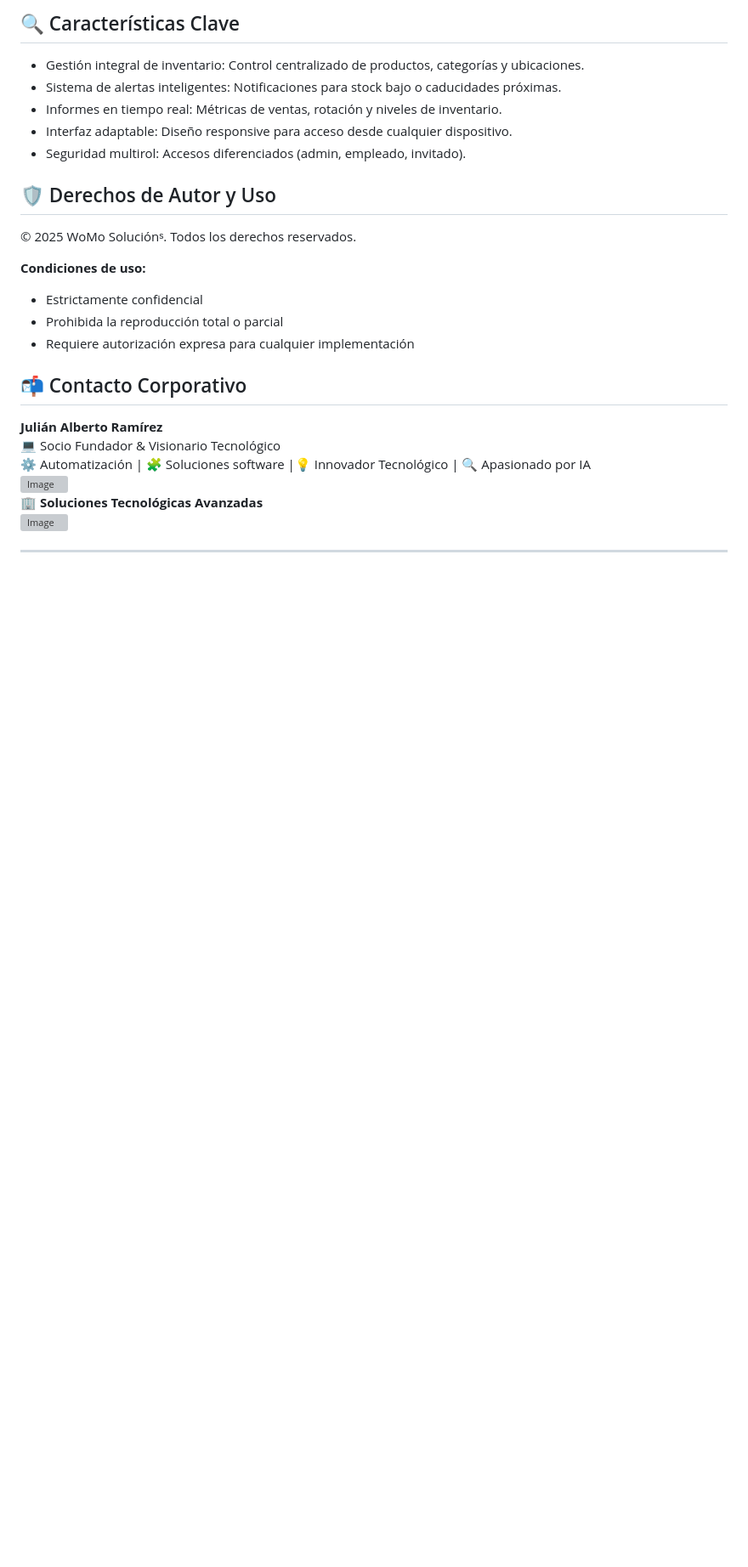
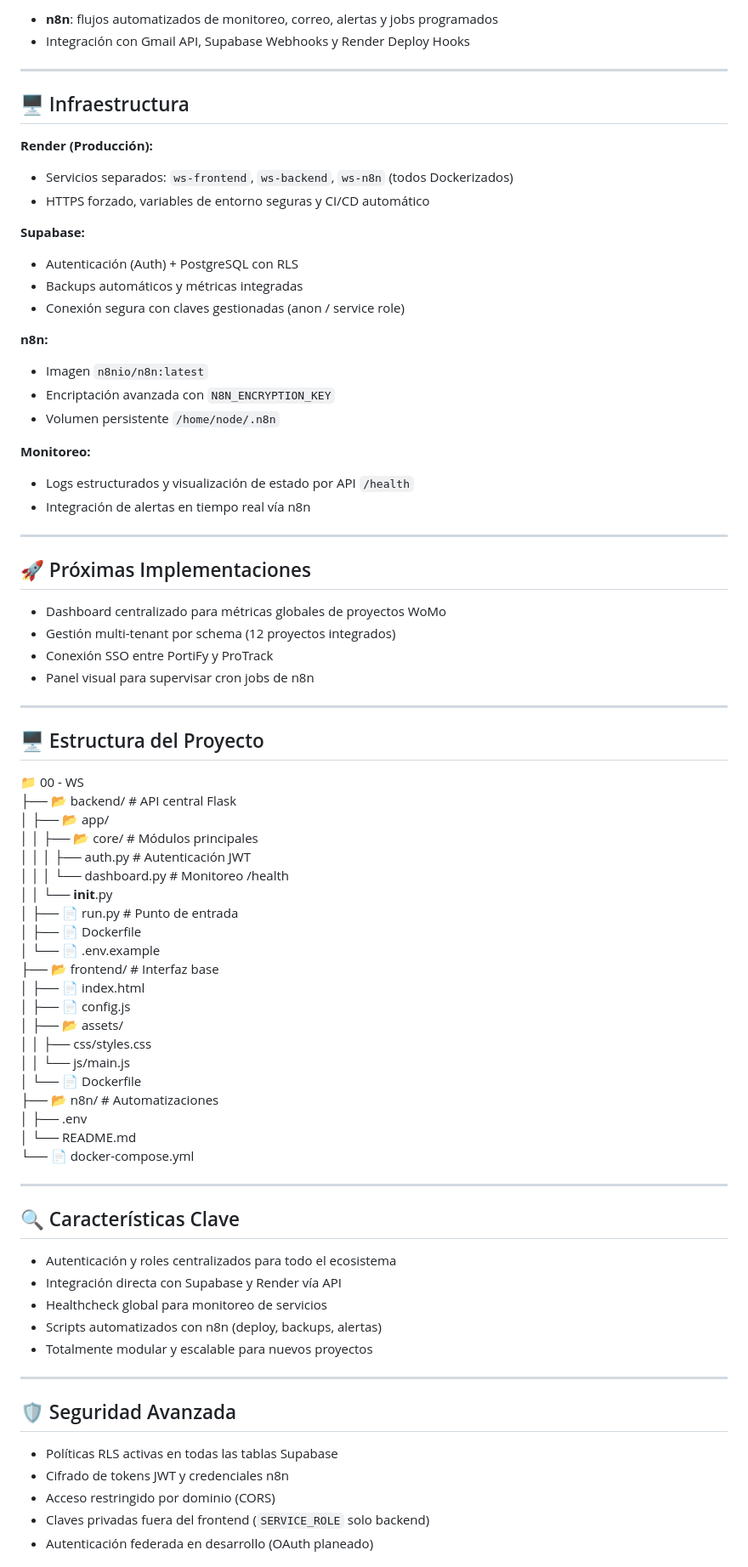
Before and after one commit to WoMo-Solucions/WS, a Markdown page: readme.md, the part around the change printed below. Shown: that part at 85% size. GitHub-like rendering; blank space fills up the shorter version; grey boxes are pictures that could not be loaded.

```diff
--- a/readme.md
+++ b/readme.md
@@ -62,27 +34,75 @@ Plataforma tecnológica central para la gestión integral de proyectos y solucio
-## 🔍 Características Clave
-- Gestión integral de inventario: Control centralizado de productos, categorías y ubicaciones.
-- Sistema de alertas inteligentes: Notificaciones para stock bajo o caducidades próximas.
-- Informes en tiempo real: Métricas de ventas, rotación y niveles de inventario.
-- Interfaz adaptable: Diseño responsive para acceso desde cualquier dispositivo.
-- Seguridad multirol: Accesos diferenciados (admin, empleado, invitado).
-
-## 🛡️ Derechos de Autor y Uso
-
-© 2025 WoMo Soluciónˢ. Todos los derechos reservados.
-
-**Condiciones de uso:**
-- Estrictamente confidencial
-- Prohibida la reproducción total o parcial
-- Requiere autorización expresa para cualquier implementación
-
-## 📬 Contacto Corporativo
-
-**Julián Alberto Ramírez**
-💻 Socio Fundador & Visionario Tecnológico
-⚙️ Automatización | 🧩 Soluciones software |💡 Innovador Tecnológico | 🔍 Apasionado por IA
-<img width="222" height="29" alt="Image" src="https://github.com/user-attachments/assets/24519130-f605-4762-a4f2-374c450f2b64" />
-🏢 **Soluciones Tecnológicas Avanzadas**
-<img width="150" height="150" alt="Image" src="https://github.com/user-attachments/assets/09c23a95-e483-452e-880f-e7c90c222014" />
+- **n8n**: flujos automatizados de monitoreo, correo, alertas y jobs programados
+- Integración con Gmail API, Supabase Webhooks y Render Deploy Hooks
 
 ---
 
+## 🖥️ Infraestructura
+**Render (Producción):**
+- Servicios separados: `ws-frontend`, `ws-backend`, `ws-n8n` (todos Dockerizados)
+- HTTPS forzado, variables de entorno seguras y CI/CD automático
+
+**Supabase:**
+- Autenticación (Auth) + PostgreSQL con RLS
+- Backups automáticos y métricas integradas
+- Conexión segura con claves gestionadas (anon / service role)
+
+**n8n:**
+- Imagen `n8nio/n8n:latest`
+- Encriptación avanzada con `N8N_ENCRYPTION_KEY`
+- Volumen persistente `/home/node/.n8n`
+
+**Monitoreo:**
+- Logs estructurados y visualización de estado por API `/health`
+- Integración de alertas en tiempo real vía n8n
+
+---
+
+## 🚀 Próximas Implementaciones
+- Dashboard centralizado para métricas globales de proyectos WoMo
+- Gestión multi-tenant por schema (12 proyectos integrados)
+- Conexión SSO entre PortiFy y ProTrack
+- Panel visual para supervisar cron jobs de n8n
+
+---
+
+## 🖥️ Estructura del Proyecto
+📁 00 - WS
+├── 📂 backend/ # API central Flask
+│ ├── 📂 app/
+│ │ ├── 📂 core/ # Módulos principales
+│ │ │ ├── auth.py # Autenticación JWT
+│ │ │ └── dashboard.py # Monitoreo /health
+│ │ └── __init__.py
+│ ├── 📄 run.py # Punto de entrada
+│ ├── 📄 Dockerfile
+│ └── 📄 .env.example
+├── 📂 frontend/ # Interfaz base
+│ ├── 📄 index.html
+│ ├── 📄 config.js
+│ ├── 📂 assets/
+│ │ ├── css/styles.css
+│ │ └── js/main.js
+│ └── 📄 Dockerfile
+├── 📂 n8n/ # Automatizaciones
+│ ├── .env
+│ └── README.md
+└── 📄 docker-compose.yml
+
+---
+
+## 🔍 Características Clave
+- Autenticación y roles centralizados para todo el ecosistema
+- Integración directa con Supabase y Render vía API
+- Healthcheck global para monitoreo de servicios
+- Scripts automatizados con n8n (deploy, backups, alertas)
+- Totalmente modular y escalable para nuevos proyectos
+
+---
+
+## 🛡️ Seguridad Avanzada
+- Políticas RLS activas en todas las tablas Supabase
+- Cifrado de tokens JWT y credenciales n8n
+- Acceso restringido por dominio (CORS)
+- Claves privadas fuera del frontend (`SERVICE_ROLE` solo backend)
+- Autenticación federada en desarrollo (OAuth planeado)
+
```
Also changed, not shown: other parts of readme.md (+50 -53 lines).
